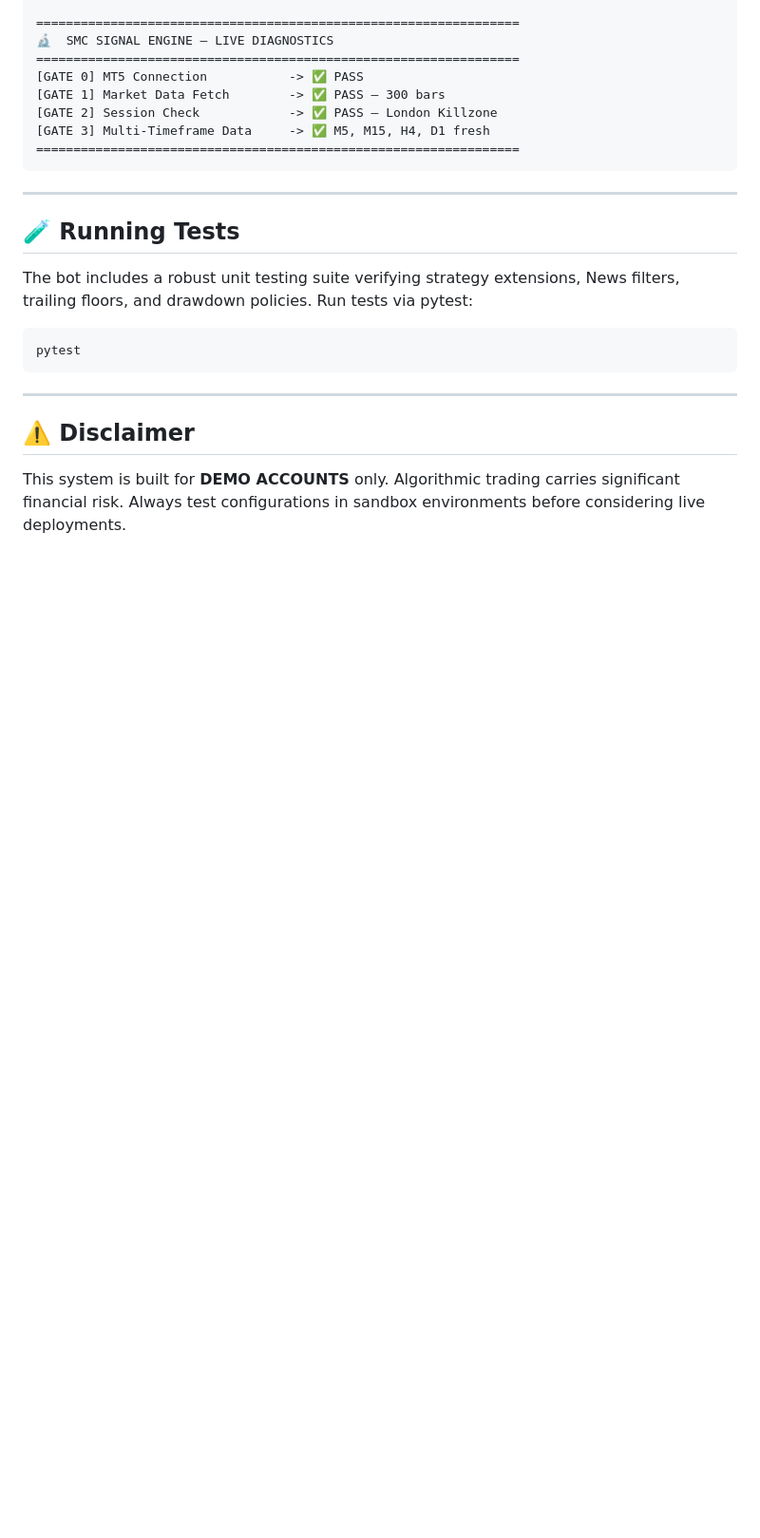
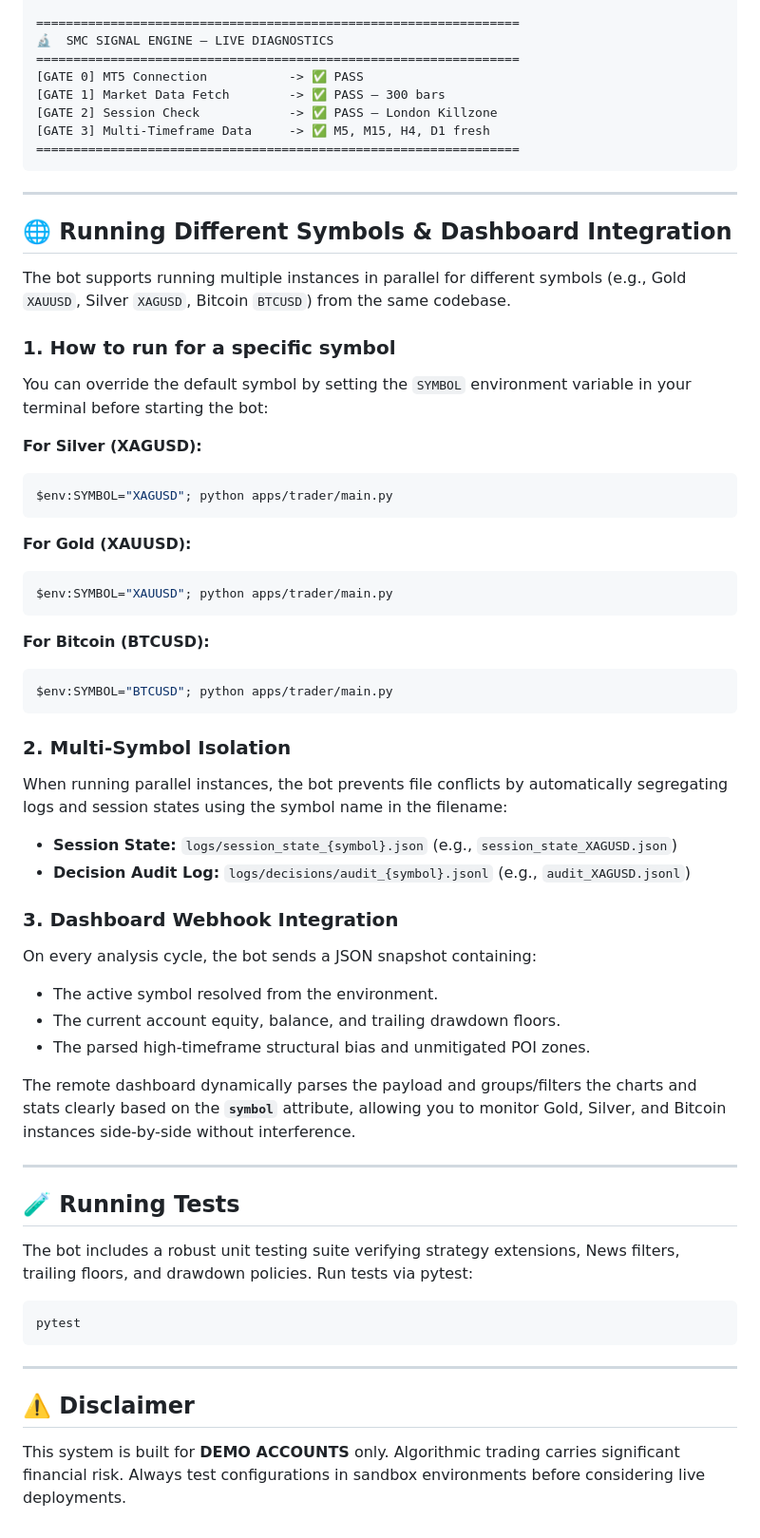
Before and after one commit to rkbharti/TradingBOt, a Markdown page: README.md, the part around the change. Shown at 95% size. GitHub-like rendering; blank space fills up the shorter version.

Commit message:
docs: document running different symbols and dashboard integration in README

````diff
--- a/README.md
+++ b/README.md
@@ -220,6 +220,43 @@ Drawdown Floors:
 
 ---
 
+## 🌐 Running Different Symbols & Dashboard Integration
+
+The bot supports running multiple instances in parallel for different symbols (e.g., Gold `XAUUSD`, Silver `XAGUSD`, Bitcoin `BTCUSD`) from the same codebase.
+
+### 1. How to run for a specific symbol
+You can override the default symbol by setting the `SYMBOL` environment variable in your terminal before starting the bot:
+
+**For Silver (XAGUSD):**
+```powershell
+$env:SYMBOL="XAGUSD"; python apps/trader/main.py
+```
+
+**For Gold (XAUUSD):**
+```powershell
+$env:SYMBOL="XAUUSD"; python apps/trader/main.py
+```
+
+**For Bitcoin (BTCUSD):**
+```powershell
+$env:SYMBOL="BTCUSD"; python apps/trader/main.py
+```
+
+### 2. Multi-Symbol Isolation
+When running parallel instances, the bot prevents file conflicts by automatically segregating logs and session states using the symbol name in the filename:
+* **Session State:** `logs/session_state_{symbol}.json` (e.g., `session_state_XAGUSD.json`)
+* **Decision Audit Log:** `logs/decisions/audit_{symbol}.jsonl` (e.g., `audit_XAGUSD.jsonl`)
+
+### 3. Dashboard Webhook Integration
+On every analysis cycle, the bot sends a JSON snapshot containing:
+* The active symbol resolved from the environment.
+* The current account equity, balance, and trailing drawdown floors.
+* The parsed high-timeframe structural bias and unmitigated POI zones.
+
+The remote dashboard dynamically parses the payload and groups/filters the charts and stats clearly based on the **`symbol`** attribute, allowing you to monitor Gold, Silver, and Bitcoin instances side-by-side without interference.
+
+---
+
 ## 🧪 Running Tests
 The bot includes a robust unit testing suite verifying strategy extensions, News filters, trailing floors, and drawdown policies. Run tests via pytest:
 ```powershell
````
